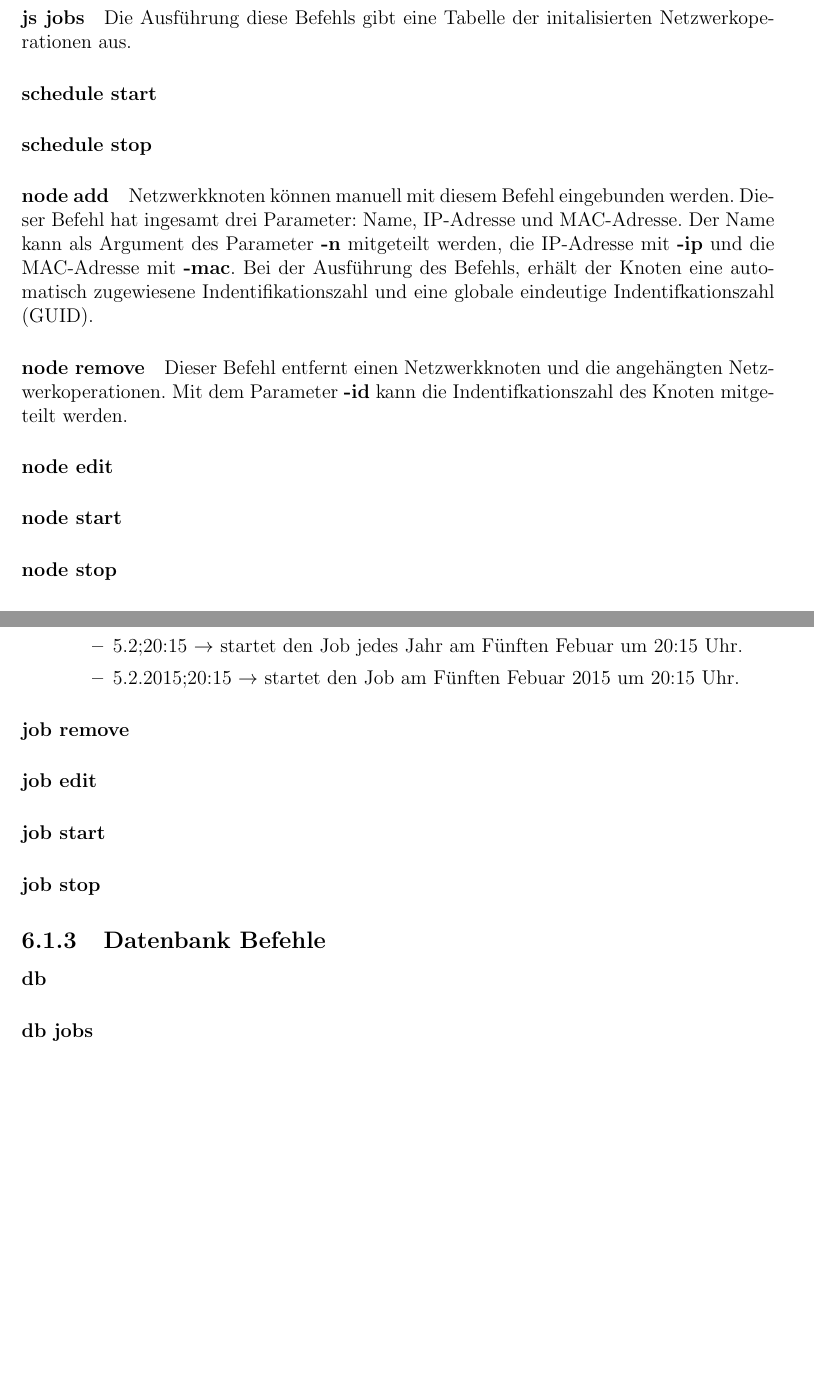
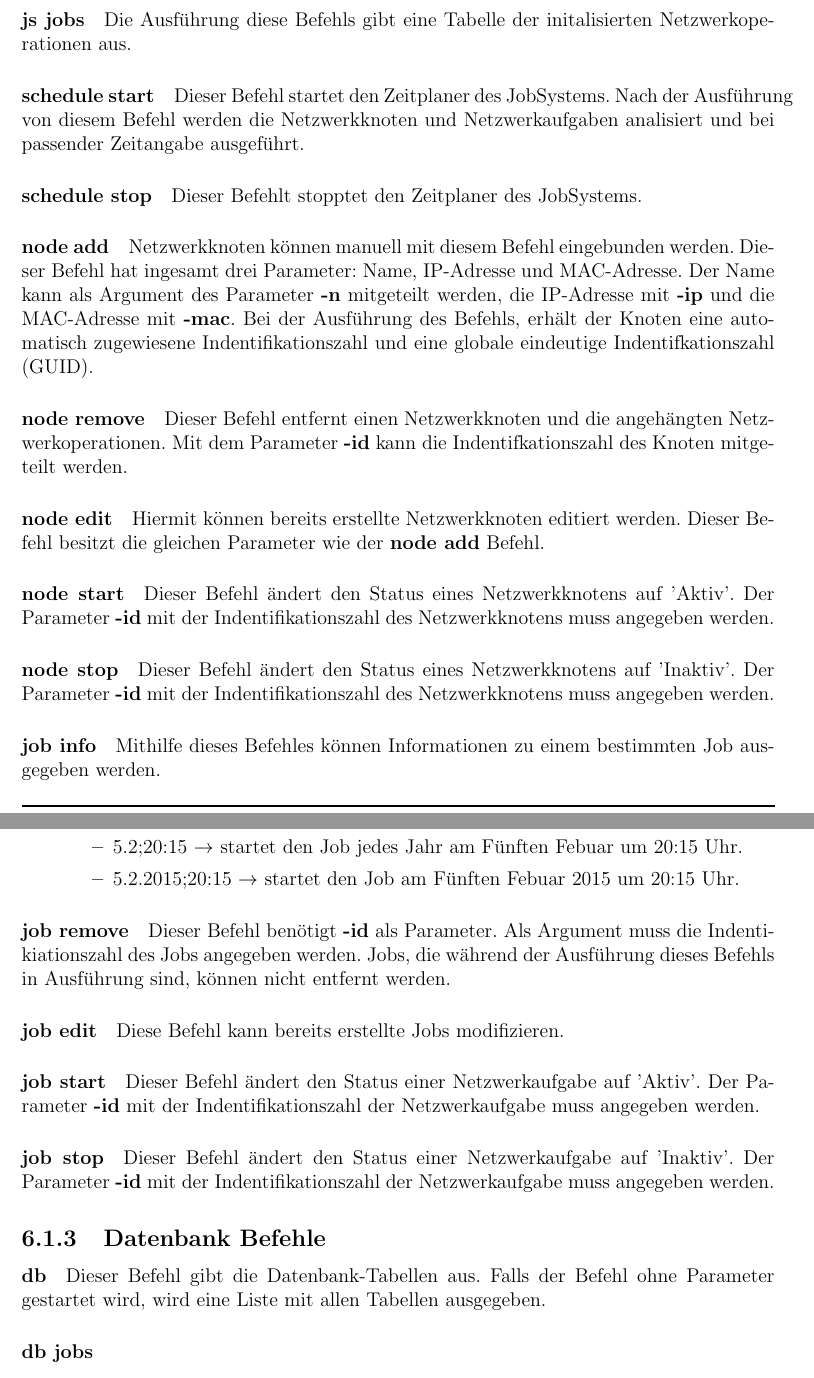
Before and after one commit to onixion/MADDoc, a LaTeX document (master-doc/MADDoc.tex): two parts of pages 23 and 24 of 26, joined at a grey line, cut so that both start at the same text, the shorter picture padded with empty space. Compiled offline with pdfLaTeX.

Commit message:
added some command descriptions

```diff
--- a/master-doc/MADDoc.tex
+++ b/master-doc/MADDoc.tex
@@ -509,7 +525,11 @@ Die Ausführung diese Befehls gibt eine Tabelle der initalisierten Netzwerkopera
 
 \paragraph{schedule start}
 
+Dieser Befehl startet den Zeitplaner des JobSystems. Nach der Ausführung von diesem Befehl werden die Netzwerkknoten und Netzwerkaufgaben analisiert und bei passender Zeitangabe ausgeführt.
+
 \paragraph{schedule stop}
+
+Dieser Befehlt stopptet den Zeitplaner des JobSystems.
 
 \paragraph{node add}
 
@@ -521,9 +541,19 @@ Dieser Befehl entfernt einen Netzwerkknoten und die angehängten Netzwerkoperati
 
 \paragraph{node edit}
 
+Hiermit können bereits erstellte Netzwerkknoten editiert werden. Dieser Befehl besitzt die gleichen Parameter wie der \textbf{node add} Befehl.
+
 \paragraph{node start}
 
+Dieser Befehl ändert den Status eines Netzwerkknotens auf 'Aktiv'. Der Parameter \textbf{-id} mit der Indentifikationszahl des Netzwerkknotens muss angegeben werden.
+
 \paragraph{node stop}
+
+Dieser Befehl ändert den Status eines Netzwerkknotens auf 'Inaktiv'. Der Parameter \textbf{-id} mit der Indentifikationszahl des Netzwerkknotens muss angegeben werden.
+
+\paragraph{job info}
+
+Mithilfe dieses Befehles können Informationen zu einem bestimmten Job ausgegeben werden.
 
 \paragraph{job add}
 
@@ -544,15 +574,25 @@ Jeder Aufgabentyp den ein Netzwerkknoten haben kann, definiert einen eigenen Bef
 
 \paragraph{job remove}
 
+Dieser Befehl benötigt \textbf{-id} als Parameter. Als Argument muss die Indentikiationszahl des Jobs angegeben werden. Jobs, die während der Ausführung dieses Befehls in Ausführung sind, können nicht entfernt werden.
+
 \paragraph{job edit}
+
+Diese Befehl kann bereits erstellte Jobs modifizieren.
 
 \paragraph{job start}
 
+Dieser Befehl ändert den Status einer Netzwerkaufgabe auf 'Aktiv'. Der Parameter \textbf{-id} mit der Indentifikationszahl der Netzwerkaufgabe muss angegeben werden.
+
 \paragraph{job stop}
+
+Dieser Befehl ändert den Status einer Netzwerkaufgabe auf 'Inaktiv'. Der Parameter \textbf{-id} mit der Indentifikationszahl der Netzwerkaufgabe muss angegeben werden.
 
 \subsection{Datenbank Befehle}
 
 \paragraph{db}
+
+Dieser Befehl gibt die Datenbank-Tabellen aus. Falls der Befehl ohne Parameter gestartet wird, wird eine Liste mit allen Tabellen ausgegeben.
 
 \paragraph{db jobs}
 
```
Also changed, not shown: master-doc/MADDoc.tex (16 more changed lines).
